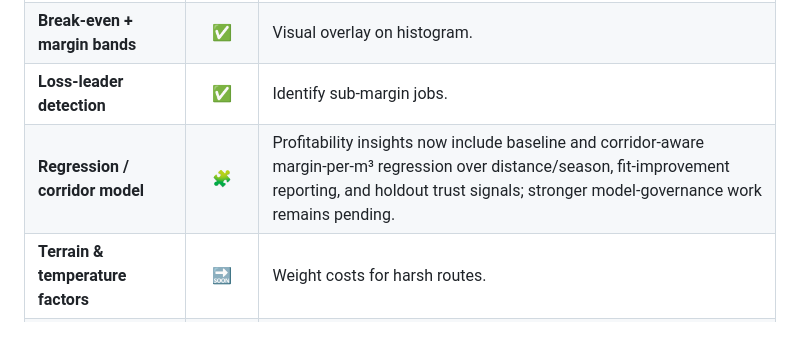
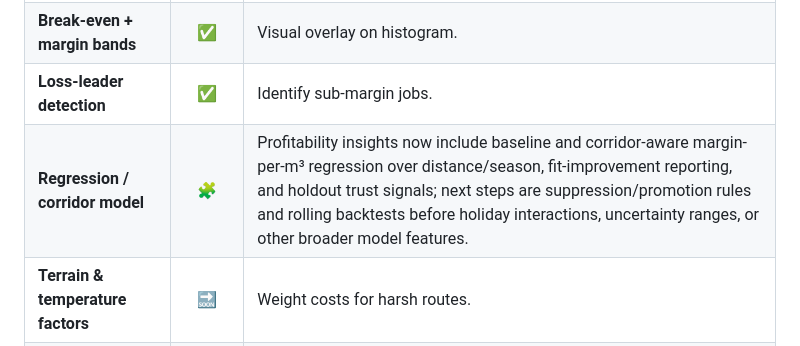
Before and after one commit to chboishabba/corkysoft, a Markdown page: ROADMAP.md, the part around the change. Rendered like a GitHub page.

```diff
--- a/ROADMAP.md
+++ b/ROADMAP.md
@@ -208,7 +208,7 @@ Unified deliverables map for Corkysoft, aligning current implementation status w
 | **Airbnb-style $/m³ histogram**        |    ✅   | Jobs sorted left→right by $/m³; bar = count. |
 | **Break-even + margin bands**          |    ✅   | Visual overlay on histogram.                 |
 | **Loss-leader detection**              |    ✅   | Identify sub-margin jobs.                    |
-| **Regression / corridor model**        |   🧩   | Profitability insights now include baseline and corridor-aware margin-per-m³ regression over distance/season, fit-improvement reporting, and holdout trust signals; stronger model-governance work remains pending. |
+| **Regression / corridor model**        |   🧩   | Profitability insights now include baseline and corridor-aware margin-per-m³ regression over distance/season, fit-improvement reporting, and holdout trust signals; next steps are suppression/promotion rules and rolling backtests before holiday interactions, uncertainty ranges, or other broader model features. |
 | **Terrain & temperature factors**      |   🔜   | Weight costs for harsh routes.               |
 | **Driver / truck performance metrics** |   🔜   | Wear, reliability, fuel efficiency.          |
 
```
Also changed, not shown: COMPACTIFIED_CONTEXT.md (+36 -0 lines), docs/progress_status_board.md (+5 -1 lines).
